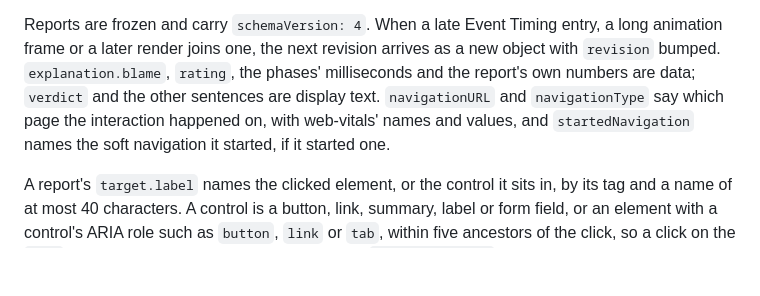
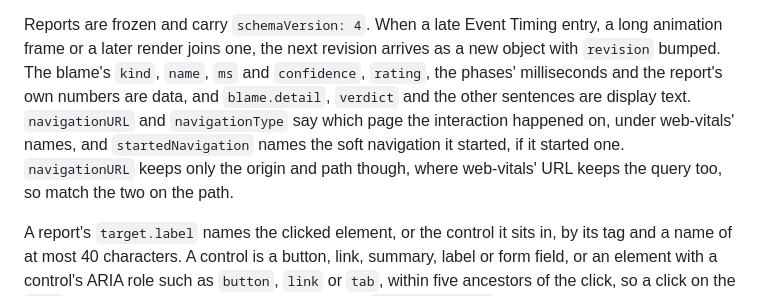
Before and after one commit to adityareddy-dev/react-inp-blame, a Markdown page: packages/core/README.md, the part around the change. GitHub-like rendering; blank space fills up the shorter version.

Commit message:
The npm README and the API page say which parts of a report are data and that navigationURL keeps only the origin and path of web-vitals' URL

```diff
--- a/packages/core/README.md
+++ b/packages/core/README.md
@@ -450,10 +450,12 @@ unless the build keeps function names (terser's `keep_fnames`, esbuild's `keepNa
 
 Reports are frozen and carry `schemaVersion: 4`. When a late Event Timing entry, a long animation
 frame or a later render joins one, the next revision arrives as a new object with `revision`
-bumped. `explanation.blame`, `rating`, the phases' milliseconds and the report's own numbers are
-data; `verdict` and the other sentences are display text. `navigationURL` and `navigationType` say
-which page the interaction happened on, with web-vitals' names and values, and `startedNavigation`
-names the soft navigation it started, if it started one.
+bumped. The blame's `kind`, `name`, `ms` and `confidence`, `rating`, the phases' milliseconds and
+the report's own numbers are data, and `blame.detail`, `verdict` and the other sentences are display
+text. `navigationURL` and `navigationType` say which page the interaction happened on, under
+web-vitals' names, and `startedNavigation` names the soft navigation it started, if it started one.
+`navigationURL` keeps only the origin and path though, where web-vitals' URL keeps the query too, so
+match the two on the path.
 
 A report's `target.label` names the clicked element, or the control it sits in, by its tag and a name of
 at most 40 characters. A control is a button, link, summary, label or form field, or an element with a
```
Also changed, not shown: docs/api.md (+2 -2 lines).
